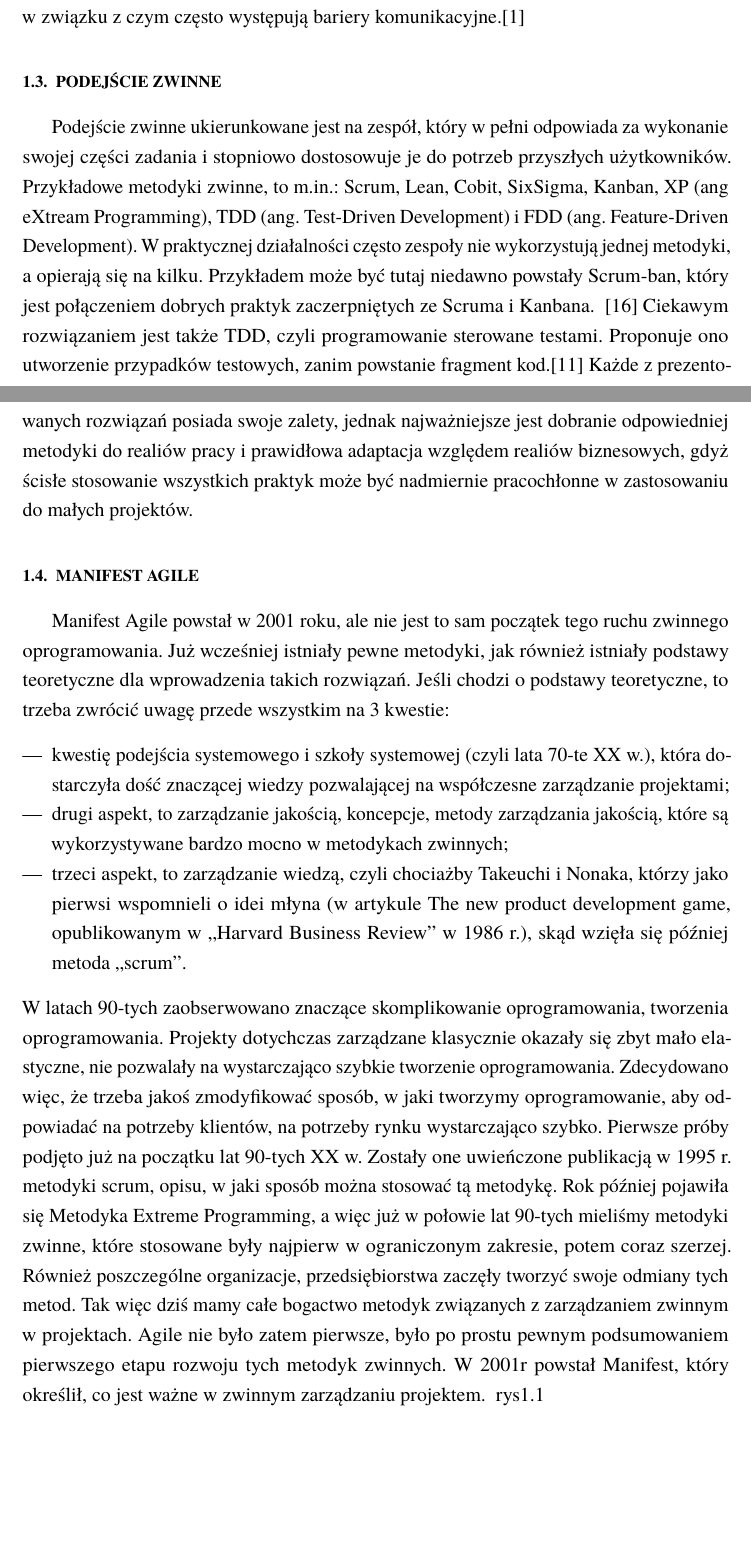
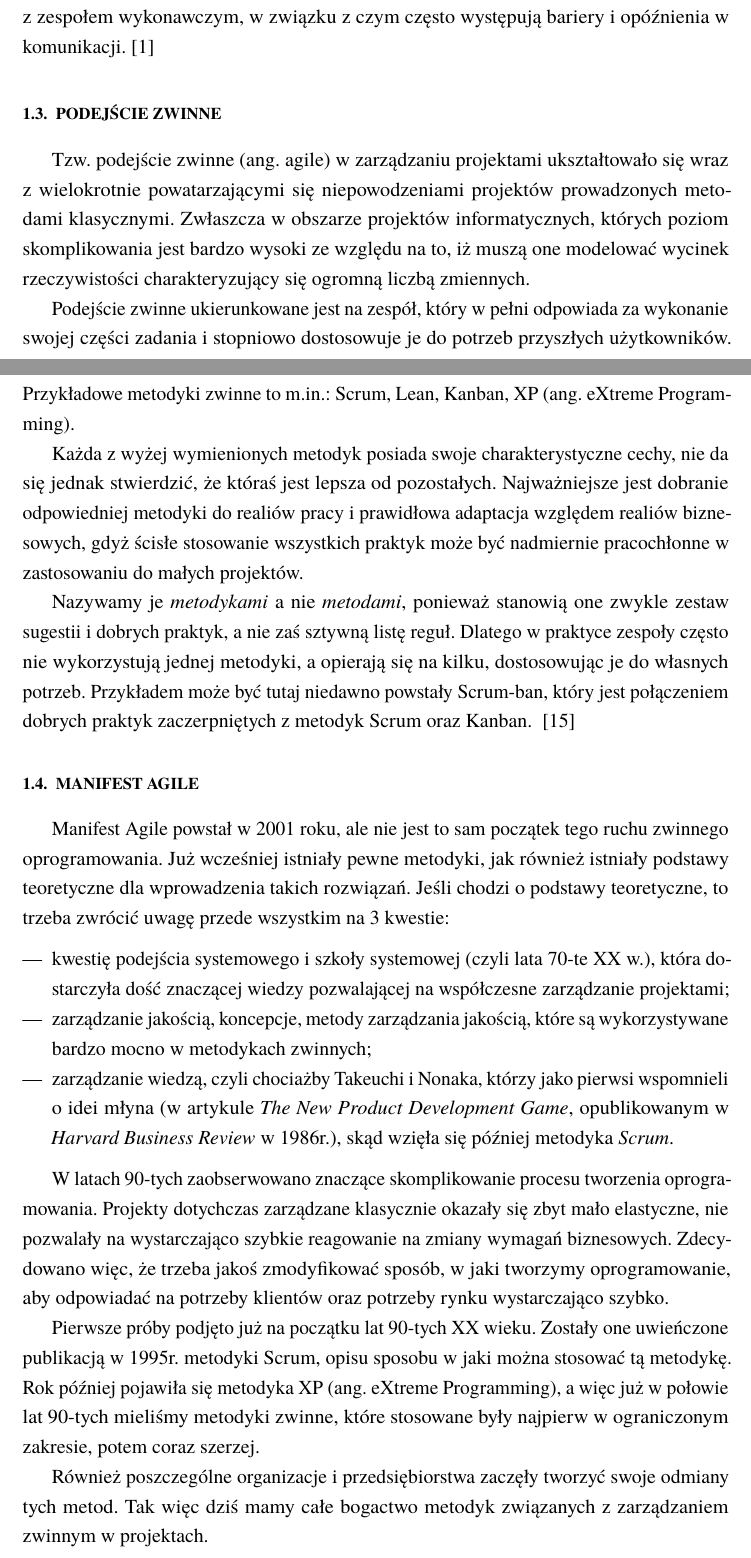
Before and after one commit to kk0walski/scrumPoker, a LaTeX thesis (Latex/praca.tex, which reads Latex/rozdzial1.tex): two parts of pages 10 and 11 of 43, joined at a grey line, cut so that both start at the same text, the shorter picture padded with empty space. Compiled offline with pdfLaTeX.

Commit message:
Poprawki w rozdziale 1

```diff
--- a/Latex/rozdzial1.tex
+++ b/Latex/rozdzial1.tex
@@ -66,38 +77,64 @@ Każda odpowiedź, to z kolei oczekiwanie, aż zostanie przeanalizowana i zatwie
-Dodatkowo osoby odpowiedzialne zwykle nie pracują wraz z zespołem, w związku z czym często występują bariery komunikacyjne.\cite{www_tradycyjne_projekty}
+które wiąże się z wypełnianiem dokumentów RFC (z ang. Request for Change) - prośby o zmianę.
+Każda z nich wiąże się z oczekiwaniem aż zostanie przeanalizowana i zatwierdzona bądź odrzucona.
+Dodatkowo osoby odpowiedzialne zwykle nie pracują wraz z zespołem wykonawczym,
+w związku z czym często występują bariery i opóźnienia w komunikacji.
+\cite{www_tradycyjne_projekty}
 
 \section{Podejście zwinne}
 
+Tzw. podejście zwinne (ang. agile) w zarządzaniu projektami ukształtowało się
+wraz z wielokrotnie powatarzającymi się niepowodzeniami projektów prowadzonych
+metodami klasycznymi. Zwłaszcza w obszarze projektów informatycznych, których
+poziom skomplikowania jest bardzo wysoki ze względu na to, iż muszą one modelować
+wycinek rzeczywistości charakteryzujący się ogromną liczbą zmiennych.
+
 Podejście zwinne ukierunkowane jest na zespół, który w pełni odpowiada za wykonanie swojej części
-zadania i stopniowo dostosowuje je do potrzeb przyszłych użytkowników. Przykładowe metodyki zwinne,
-to m.in.: Scrum, Lean, Cobit, SixSigma, Kanban, XP (ang eXtream Programming), TDD (ang. Test-Driven Development)
-i FDD (ang. Feature-Driven Development).
-W praktycznej działalności często zespoły nie wykorzystują jednej metodyki, a opierają się na kilku.
-Przykładem może być tutaj niedawno powstały Scrum-ban, który jest połączeniem dobrych praktyk zaczerpniętych ze Scruma i Kanbana.
-~\cite{Wolf_2012} Ciekawym rozwiązaniem jest także TDD, czyli programowanie sterowane testami. Proponuje ono utworzenie przypadków testowych,
-zanim powstanie fragment kod.\cite{TDD_2015}
-Każde z prezentowanych rozwiązań posiada swoje zalety,
-jednak najważniejsze jest dobranie odpowiedniej metodyki do realiów pracy i prawidłowa adaptacja względem realiów biznesowych,
-gdyż ścisłe stosowanie wszystkich praktyk może być nadmiernie pracochłonne w zastosowaniu do małych projektów.
+zadania i stopniowo dostosowuje je do potrzeb przyszłych użytkowników.
+Przykładowe metodyki zwinne to m.in.: Scrum, Lean, Kanban, XP (ang. eXtreme Programming).
+
+Każda z wyżej wymienionych metodyk posiada swoje charakterystyczne cechy,
+nie da się jednak stwierdzić, że któraś jest lepsza od pozostałych.
+Najważniejsze jest dobranie odpowiedniej metodyki do realiów pracy
+i prawidłowa adaptacja względem realiów biznesowych,
+gdyż ścisłe stosowanie wszystkich praktyk może być nadmiernie pracochłonne
+w zastosowaniu do małych projektów.
+
+Nazywamy je \textit{metodykami} a nie \textit{metodami}, ponieważ stanowią one
+zwykle zestaw sugestii i dobrych praktyk, a nie zaś sztywną listę reguł.
+Dlatego w praktyce zespoły często nie wykorzystują jednej metodyki, a opierają się na kilku,
+dostosowując je do własnych potrzeb.
+Przykładem może być tutaj niedawno powstały Scrum-ban, który jest połączeniem
+dobrych praktyk zaczerpniętych z metodyk Scrum oraz Kanban.
+~\cite{Wolf_2012}
+
 
 \section{Manifest Agile}
 
-Manifest Agile powstał w 2001 roku, ale nie jest to sam początek tego ruchu zwinnego oprogramowania. Już wcześniej istniały pewne metodyki, jak również istniały podstawy teoretyczne dla wprowadzenia takich rozwiązań. Jeśli chodzi o podstawy teoretyczne, to trzeba zwrócić uwagę przede wszystkim na 3 kwestie:
-	\begin{itemize}
-		\item kwestię podejścia systemowego i szkoły systemowej (czyli lata 70-te XX w.),
-		która dostarczyła dość znaczącej wiedzy pozwalającej na współczesne zarządzanie projektami;
-		\item drugi aspekt, to zarządzanie jakością, koncepcje, metody zarządzania jakością, które są wykorzystywane bardzo mocno w metodykach zwinnych;
-		\item trzeci aspekt, to zarządzanie wiedzą, czyli chociażby Takeuchi i Nonaka,
-		którzy jako pierwsi wspomnieli o idei młyna (w artykule The new product development game,
-		opublikowanym w „Harvard Business Review” w 1986 r.), skąd wzięła się później metoda „scrum”.
-	\end{itemize}
-W latach 90-tych zaobserwowano znaczące skomplikowanie oprogramowania, tworzenia oprogramowania.
-Projekty dotychczas zarządzane klasycznie okazały się zbyt mało elastyczne, nie pozwalały na wystarczająco szybkie tworzenie oprogramowania.
-Zdecydowano więc, że trzeba jakoś zmodyfikować sposób, w jaki tworzymy oprogramowanie, aby odpowiadać na potrzeby klientów,
-na potrzeby rynku wystarczająco szybko. Pierwsze próby podjęto już na początku lat 90-tych XX w. Zostały one uwieńczone publikacją w 1995 r.
-metodyki scrum, opisu, w jaki sposób można stosować tą metodykę. Rok później pojawiła się Metodyka Extreme Programming,
-a więc już w połowie lat 90-tych mieliśmy metodyki zwinne, które stosowane były najpierw w ograniczonym zakresie, potem coraz szerzej.
-Również poszczególne organizacje, przedsiębiorstwa zaczęły tworzyć swoje odmiany tych metod.
+Manifest Agile powstał w 2001 roku, ale nie jest to sam początek tego ruchu zwinnego oprogramowania.
+Już wcześniej istniały pewne metodyki, jak również istniały podstawy teoretyczne
+dla wprowadzenia takich rozwiązań. Jeśli chodzi o podstawy teoretyczne,
+to trzeba zwrócić uwagę przede wszystkim na 3 kwestie:
+\begin{itemize}
+	\item kwestię podejścia systemowego i szkoły systemowej (czyli lata 70-te XX w.),
+	która dostarczyła dość znaczącej wiedzy pozwalającej na współczesne zarządzanie projektami;
+	\item zarządzanie jakością, koncepcje, metody zarządzania jakością,
+	które są wykorzystywane bardzo mocno w metodykach zwinnych;
+	\item zarządzanie wiedzą, czyli chociażby Takeuchi i Nonaka,
+	którzy jako pierwsi wspomnieli o idei młyna (w artykule \textit{The New Product Development Game},
+	opublikowanym w \textit{Harvard Business Review} w 1986r.), skąd wzięła się później metodyka \textit{Scrum}.
+\end{itemize}
+
+W latach 90-tych zaobserwowano znaczące skomplikowanie procesu tworzenia oprogramowania.
+Projekty dotychczas zarządzane klasycznie okazały się zbyt mało elastyczne,
+nie pozwalały na wystarczająco szybkie reagowanie na zmiany wymagań biznesowych.
+Zdecydowano więc, że trzeba jakoś zmodyfikować sposób, w jaki tworzymy oprogramowanie,
+aby odpowiadać na potrzeby klientów oraz potrzeby rynku wystarczająco szybko.
+
+Pierwsze próby podjęto już na początku lat 90-tych XX wieku. Zostały one uwieńczone publikacją w 1995r.
+metodyki Scrum, opisu sposobu w jaki można stosować tą metodykę.
+Rok później pojawiła się metodyka XP (ang. eXtreme Programming),
+a więc już w połowie lat 90-tych mieliśmy metodyki zwinne, które stosowane były
+najpierw w ograniczonym zakresie, potem coraz szerzej.
+
+Również poszczególne organizacje i przedsiębiorstwa zaczęły tworzyć swoje odmiany tych metod.
 Tak więc dziś mamy całe bogactwo metodyk związanych z zarządzaniem zwinnym w projektach.
-Agile nie było zatem pierwsze, było po prostu pewnym podsumowaniem pierwszego etapu rozwoju tych metodyk zwinnych.
-W 2001r powstał Manifest, który określił, co jest ważne w zwinnym zarządzaniu projektem.
-~rys\ref{rys:agile}
@@ -108,3 +148,3 @@ W 2001r powstał Manifest, który określił, co jest ważne w zwinnym zarządza
+	\label{rys:agile}
 \end{figure}
 
-\newpage
```
Also changed, not shown: Latex/rozdzial1.tex (155 more changed lines).
